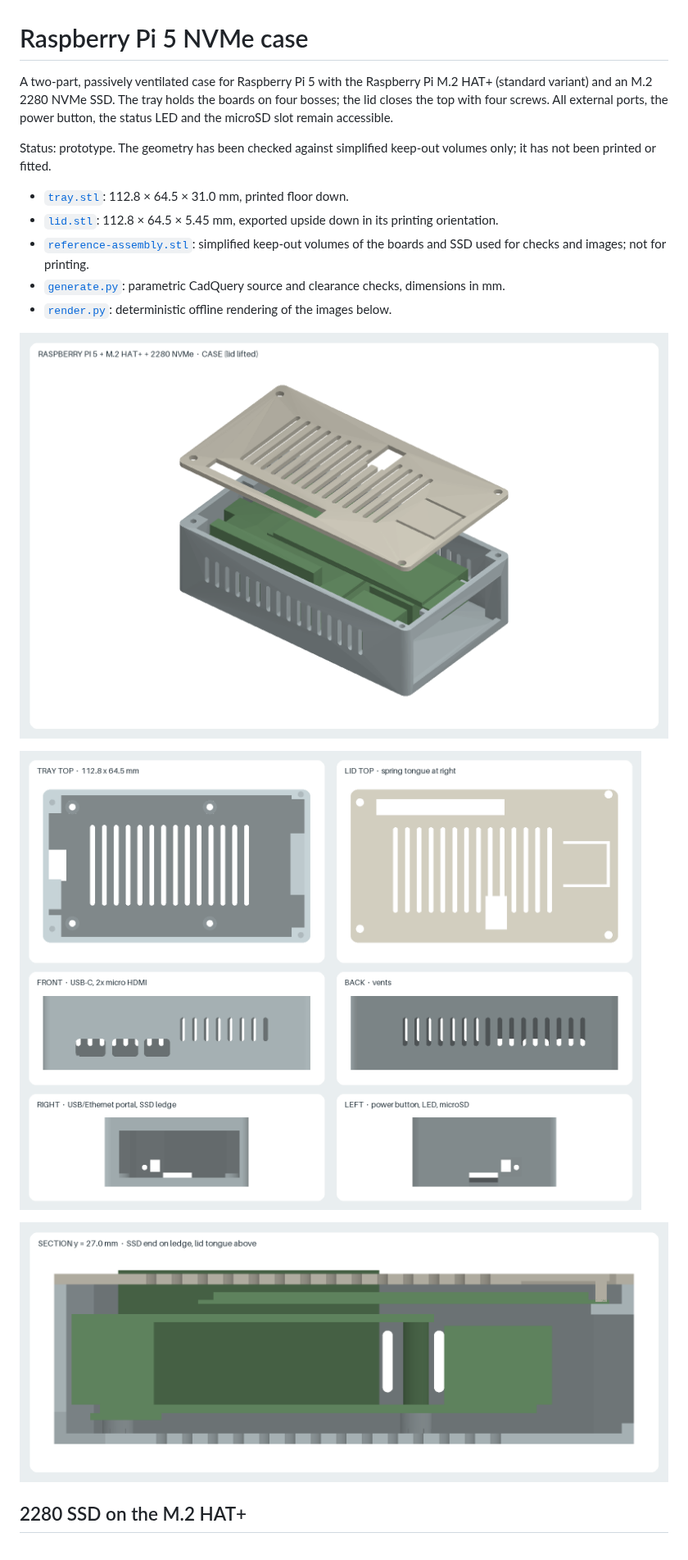
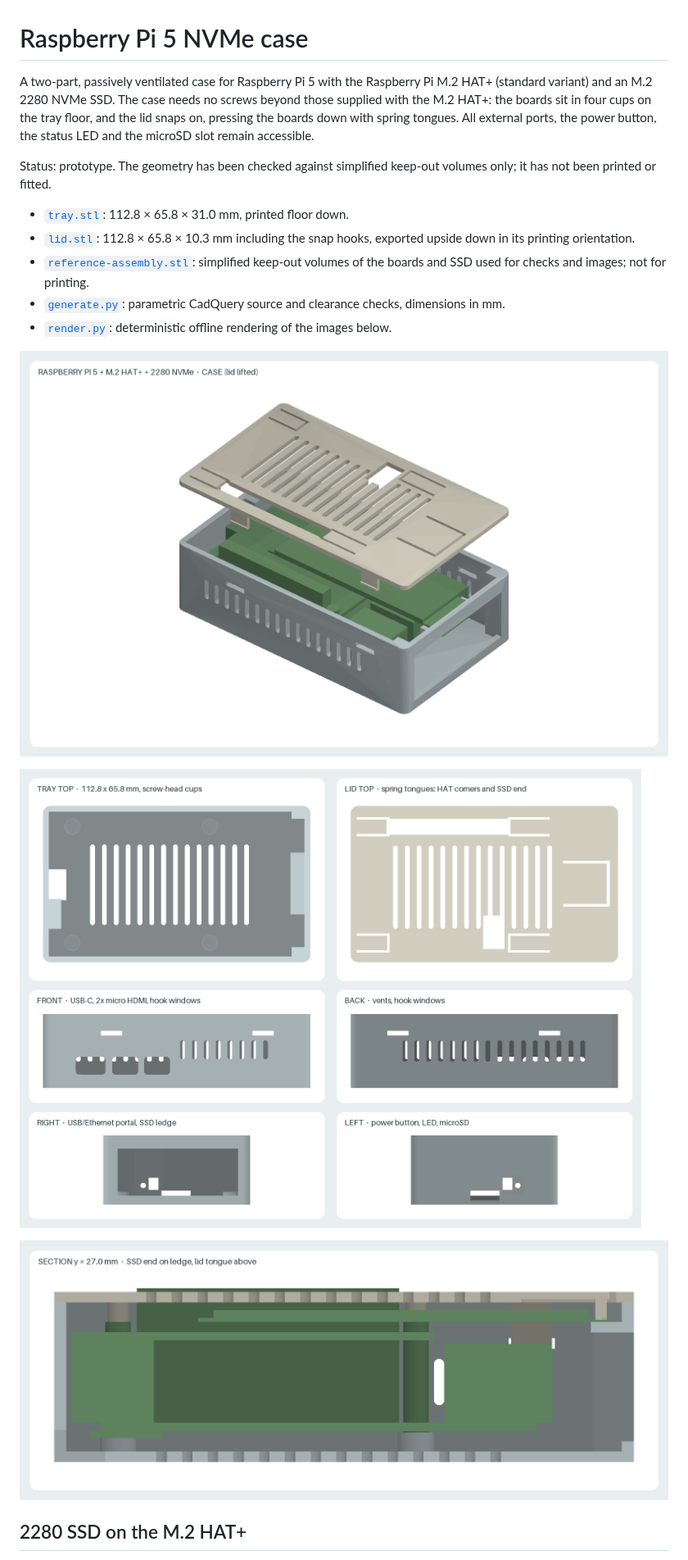
Before and after one commit to sabas0ba/printables, a Markdown page: raspberry-pi-5-nvme-case/README.md, the part around one of its changes. Shown at 82% size. GitHub-like rendering; pictures changed too: raspberry-pi-5-nvme-case/preview.png, raspberry-pi-5-nvme-case/section.png, raspberry-pi-5-nvme-case/views.png.

```diff
--- a/raspberry-pi-5-nvme-case/README.md
+++ b/raspberry-pi-5-nvme-case/README.md
@@ -1,11 +1,11 @@
 # Raspberry Pi 5 NVMe case
 
-A two-part, passively ventilated case for Raspberry Pi 5 with the Raspberry Pi M.2 HAT+ (standard variant) and an M.2 2280 NVMe SSD. The tray holds the boards on four bosses; the lid closes the top with four screws. All external ports, the power button, the status LED and the microSD slot remain accessible.
+A two-part, passively ventilated case for Raspberry Pi 5 with the Raspberry Pi M.2 HAT+ (standard variant) and an M.2 2280 NVMe SSD. The case needs no screws beyond those supplied with the M.2 HAT+: the boards sit in four cups on the tray floor, and the lid snaps on, pressing the boards down with spring tongues. All external ports, the power button, the status LED and the microSD slot remain accessible.
 
 Status: prototype. The geometry has been checked against simplified keep-out volumes only; it has not been printed or fitted.
 
-- [`tray.stl`](tray.stl): 112.8 × 64.5 × 31.0 mm, printed floor down.
-- [`lid.stl`](lid.stl): 112.8 × 64.5 × 5.45 mm, exported upside down in its printing orientation.
+- [`tray.stl`](tray.stl): 112.8 × 65.8 × 31.0 mm, printed floor down.
+- [`lid.stl`](lid.stl): 112.8 × 65.8 × 10.3 mm including the snap hooks, exported upside down in its printing orientation.
 - [`reference-assembly.stl`](reference-assembly.stl): simplified keep-out volumes of the boards and SSD used for checks and images; not for printing.
 - [`generate.py`](generate.py): parametric CadQuery source and clearance checks, dimensions in mm.
 - [`render.py`](render.py): deterministic offline rendering of the images below.
```
Also changed, not shown: other parts of raspberry-pi-5-nvme-case/README.md (+15 -7 lines), README.md (+1 -1 lines), 5 other files.
